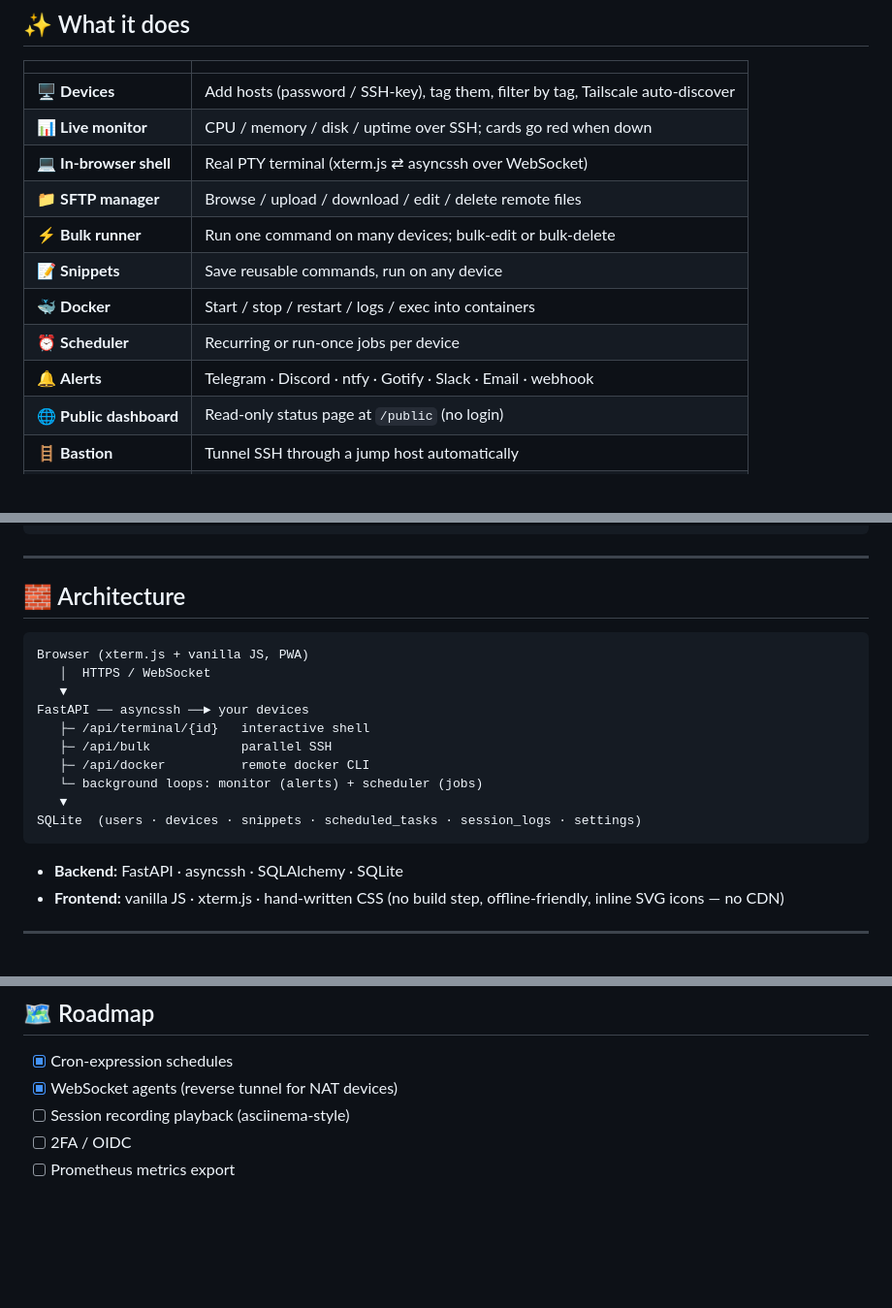
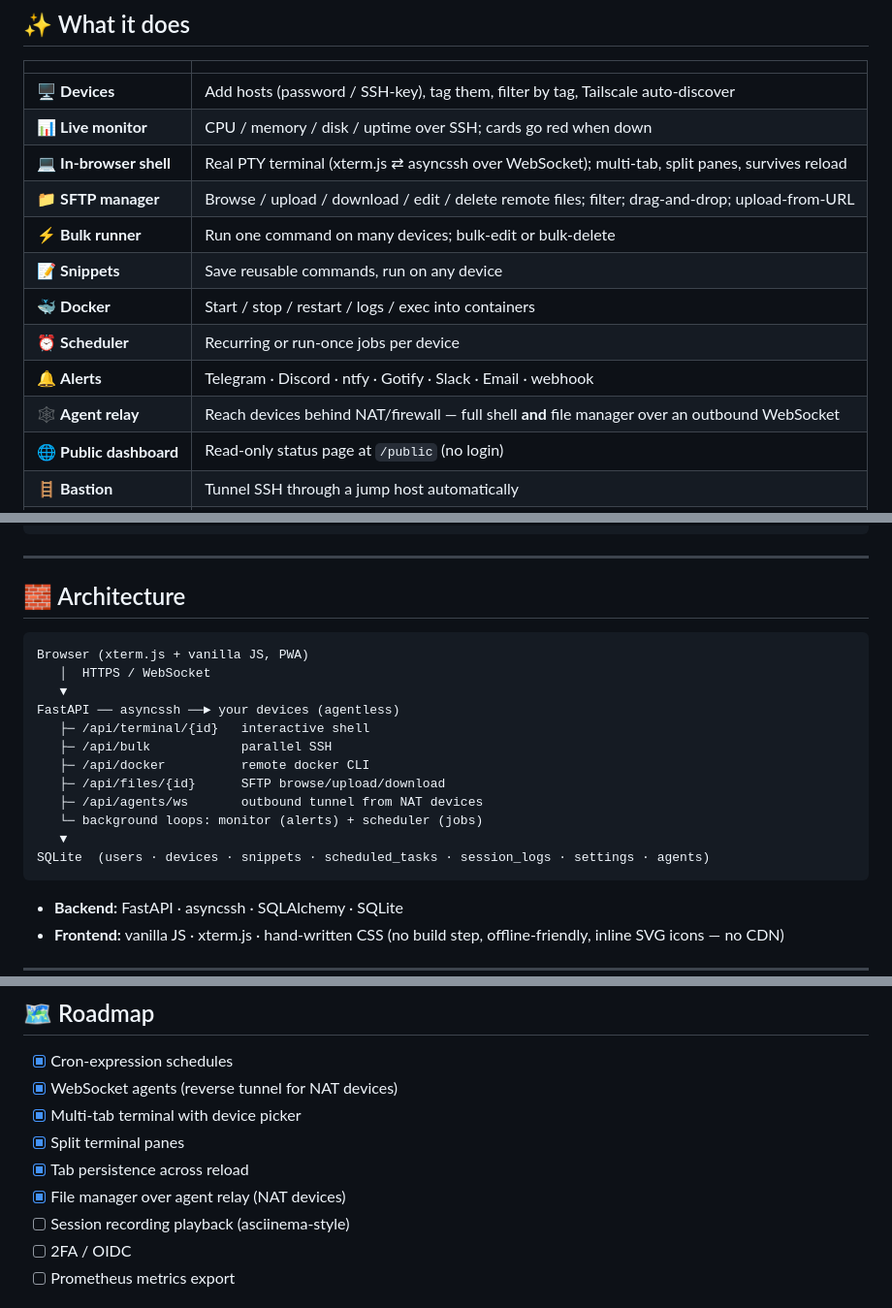
Before and after one commit to Vandexuzu/ShellDeck, a Markdown page: README.md, 3 parts joined by grey strips. Shown at 97% size. GitHub-like rendering; blank space fills up the shorter version.

Commit message:
docs: update README with split terminal, tab persistence, file search/drag-drop, upload-by-URL, and agent file relay

````diff
--- a/README.md
+++ b/README.md
@@ -21,13 +21,14 @@ Open a real terminal in the browser, run commands across hosts at once, transfer
 |---|---|
 | 🖥 **Devices** | Add hosts (password / SSH-key), tag them, filter by tag, Tailscale auto-discover |
 | 📊 **Live monitor** | CPU / memory / disk / uptime over SSH; cards go red when down |
-| 💻 **In-browser shell** | Real PTY terminal (xterm.js ⇄ asyncssh over WebSocket) |
-| 📁 **SFTP manager** | Browse / upload / download / edit / delete remote files |
+| 💻 **In-browser shell** | Real PTY terminal (xterm.js ⇄ asyncssh over WebSocket); multi-tab, split panes, survives reload |
+| 📁 **SFTP manager** | Browse / upload / download / edit / delete remote files; filter; drag-and-drop; upload-from-URL |
 | ⚡ **Bulk runner** | Run one command on many devices; bulk-edit or bulk-delete |
 | 📝 **Snippets** | Save reusable commands, run on any device |
 | 🐳 **Docker** | Start / stop / restart / logs / exec into containers |
 | ⏰ **Scheduler** | Recurring or run-once jobs per device |
 | 🔔 **Alerts** | Telegram · Discord · ntfy · Gotify · Slack · Email · webhook |
+| 🕸 **Agent relay** | Reach devices behind NAT/firewall — full shell **and** file manager over an outbound WebSocket |
 | 🌐 **Public dashboard** | Read-only status page at `/public` (no login) |
 | 🪜 **Bastion** | Tunnel SSH through a jump host automatically |
 | 📲 **PWA** | Install to phone home screen; mobile UI (cards + bottom nav) |
@@ -77,17 +78,19 @@ location / {
 
 ## 🧱 Architecture
 
-```
+```text
 Browser (xterm.js + vanilla JS, PWA)
    │  HTTPS / WebSocket
    ▼
-FastAPI ── asyncssh ──► your devices
+FastAPI ── asyncssh ──► your devices (agentless)
    ├─ /api/terminal/{id}   interactive shell
    ├─ /api/bulk            parallel SSH
    ├─ /api/docker          remote docker CLI
+   ├─ /api/files/{id}      SFTP browse/upload/download
+   ├─ /api/agents/ws       outbound tunnel from NAT devices
    └─ background loops: monitor (alerts) + scheduler (jobs)
    ▼
-SQLite  (users · devices · snippets · scheduled_tasks · session_logs · settings)
+SQLite  (users · devices · snippets · scheduled_tasks · session_logs · settings · agents)
 ```
 
 - **Backend:** FastAPI · asyncssh · SQLAlchemy · SQLite
@@ -131,6 +134,10 @@ pytest        # auth · RBAC · devices · tags · bulk · docker · settings ·
 
 - [x] Cron-expression schedules
 - [x] WebSocket agents (reverse tunnel for NAT devices)
+- [x] Multi-tab terminal with device picker
+- [x] Split terminal panes
+- [x] Tab persistence across reload
+- [x] File manager over agent relay (NAT devices)
 - [ ] Session recording playback (asciinema-style)
 - [ ] 2FA / OIDC
 - [ ] Prometheus metrics export
````
